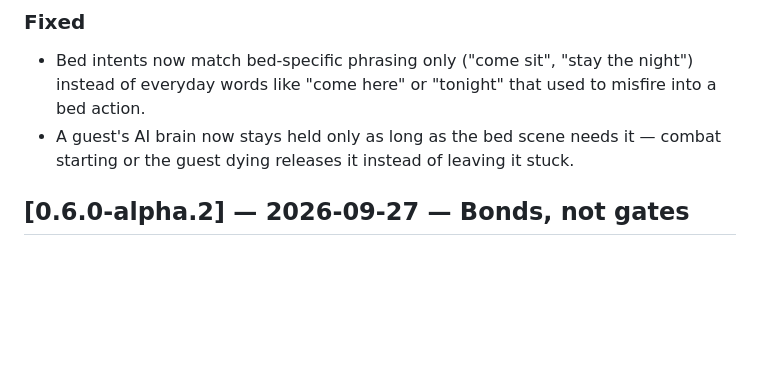
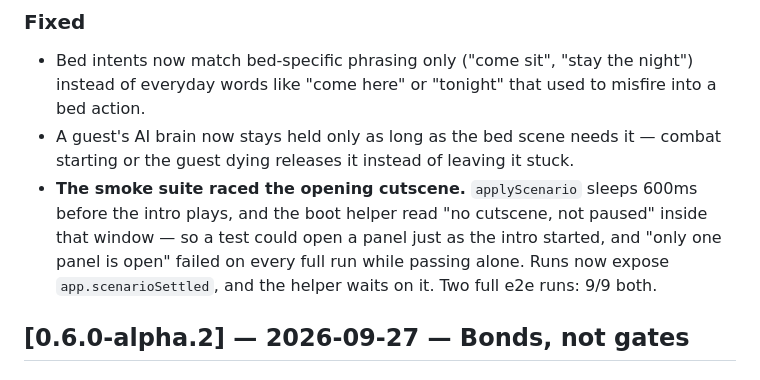
Before and after one commit to nihilistau/neon-city-lock-down, a Markdown page: CHANGELOG.md, the part around the change. Drawn GitHub-style; blank space fills up the shorter version.

Commit message:
docs(changelog): record the smoke-suite race fix in 0.6.0-beta.1
Co-Authored-By: Claude Opus 5.5 <noreply@anthropic.com>

```diff
--- a/CHANGELOG.md
+++ b/CHANGELOG.md
@@ -68,6 +68,12 @@ becomes ordinary furniture instead of a game screen.
   misfire into a bed action.
 - A guest's AI brain now stays held only as long as the bed scene needs it —
   combat starting or the guest dying releases it instead of leaving it stuck.
+- **The smoke suite raced the opening cutscene.** `applyScenario` sleeps 600ms
+  before the intro plays, and the boot helper read "no cutscene, not paused"
+  inside that window — so a test could open a panel just as the intro started,
+  and "only one panel is open" failed on every full run while passing alone.
+  Runs now expose `app.scenarioSettled`, and the helper waits on it. Two full
+  e2e runs: 9/9 both.
 
 ## [0.6.0-alpha.2] — 2026-09-27 — Bonds, not gates
 
```
